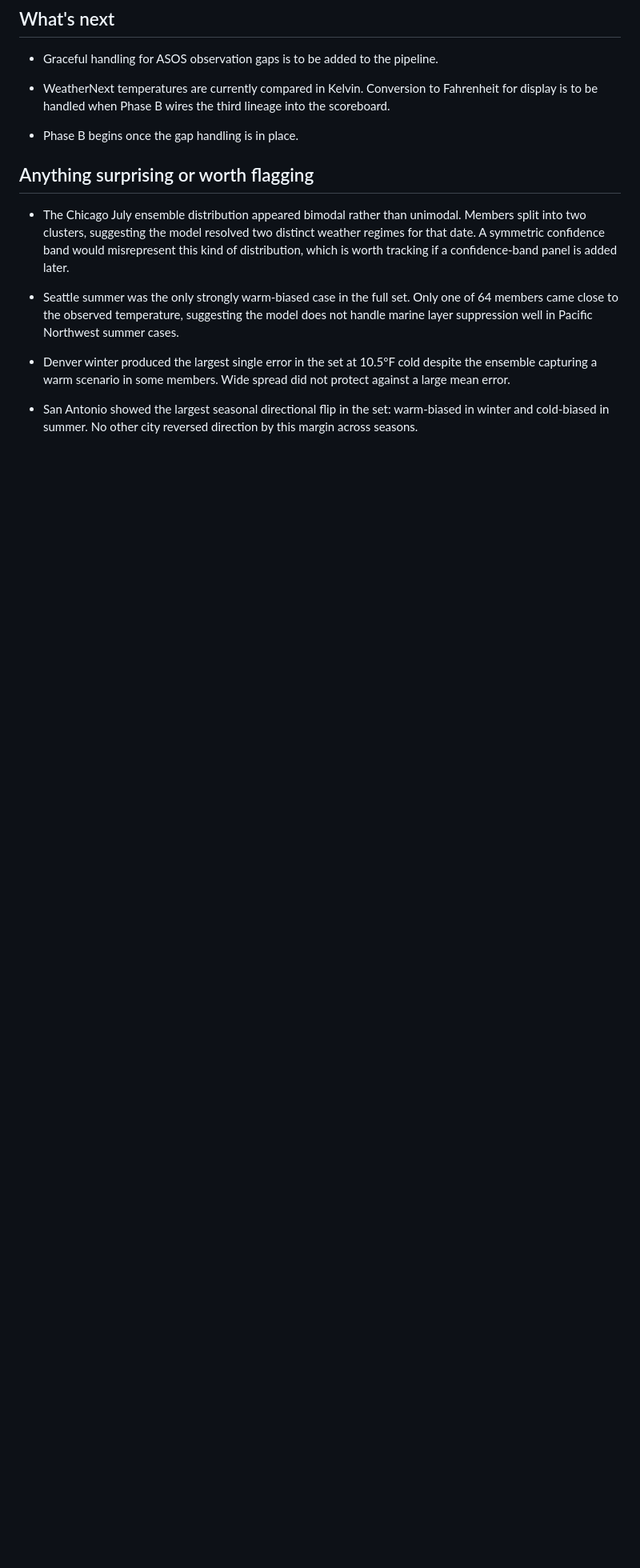
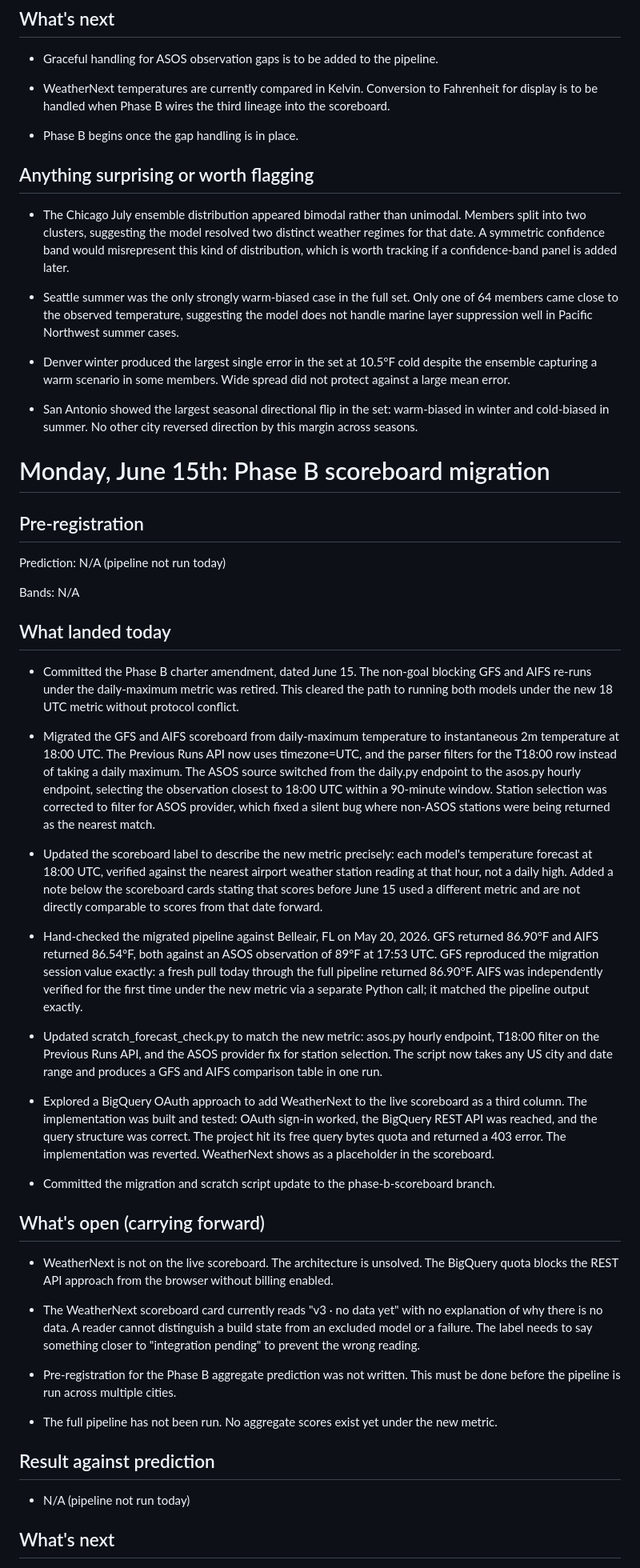
Before and after one commit to williamcs50/weather-app, a Markdown page: docs/daily-status-report.md, the part around one of its changes. Shown at 80% size. Rendered like a GitHub page; blank space fills up the shorter version.

Commit message:
docs: add June 15 Phase B status report entry

```diff
--- a/docs/daily-status-report.md
+++ b/docs/daily-status-report.md
@@ -229,3 +229,45 @@ All results stand as measured. No re-runs.
 - Denver winter produced the largest single error in the set at 10.5°F cold despite the ensemble capturing a warm scenario in some members. Wide spread did not protect against a large mean error.
 
 - San Antonio showed the largest seasonal directional flip in the set: warm-biased in winter and cold-biased in summer. No other city reversed direction by this margin across seasons.
+
+
+# Monday, June 15th: Phase B scoreboard migration
+
+## Pre-registration
+
+Prediction: N/A (pipeline not run today)
+
+Bands: N/A
+
+## What landed today
+
+- Committed the Phase B charter amendment, dated June 15. The non-goal blocking GFS and AIFS re-runs under the daily-maximum metric was retired. This cleared the path to running both models under the new 18 UTC metric without protocol conflict.
+
+- Migrated the GFS and AIFS scoreboard from daily-maximum temperature to instantaneous 2m temperature at 18:00 UTC. The Previous Runs API now uses timezone=UTC, and the parser filters for the T18:00 row instead of taking a daily maximum. The ASOS source switched from the daily.py endpoint to the asos.py hourly endpoint, selecting the observation closest to 18:00 UTC within a 90-minute window. Station selection was corrected to filter for ASOS provider, which fixed a silent bug where non-ASOS stations were being returned as the nearest match.
+
+- Updated the scoreboard label to describe the new metric precisely: each model's temperature forecast at 18:00 UTC, verified against the nearest airport weather station reading at that hour, not a daily high. Added a note below the scoreboard cards stating that scores before June 15 used a different metric and are not directly comparable to scores from that date forward.
+
+- Hand-checked the migrated pipeline against Belleair, FL on May 20, 2026. GFS returned 86.90°F and AIFS returned 86.54°F, both against an ASOS observation of 89°F at 17:53 UTC. GFS reproduced the migration session value exactly: a fresh pull today through the full pipeline returned 86.90°F. AIFS was independently verified for the first time under the new metric via a separate Python call; it matched the pipeline output exactly.
+
+- Updated scratch_forecast_check.py to match the new metric: asos.py hourly endpoint, T18:00 filter on the Previous Runs API, and the ASOS provider fix for station selection. The script now takes any US city and date range and produces a GFS and AIFS comparison table in one run.
+
+- Explored a BigQuery OAuth approach to add WeatherNext to the live scoreboard as a third column. The implementation was built and tested: OAuth sign-in worked, the BigQuery REST API was reached, and the query structure was correct. The project hit its free query bytes quota and returned a 403 error. The implementation was reverted. WeatherNext shows as a placeholder in the scoreboard.
+
+- Committed the migration and scratch script update to the phase-b-scoreboard branch.
+
+## What's open (carrying forward)
+
+- WeatherNext is not on the live scoreboard. The architecture is unsolved. The BigQuery quota blocks the REST API approach from the browser without billing enabled.
+
+- The WeatherNext scoreboard card currently reads "v3 · no data yet" with no explanation of why there is no data. A reader cannot distinguish a build state from an excluded model or a failure. The label needs to say something closer to "integration pending" to prevent the wrong reading.
+
+- Pre-registration for the Phase B aggregate prediction was not written. This must be done before the pipeline is run across multiple cities.
+
+- The full pipeline has not been run. No aggregate scores exist yet under the new metric.
+
+## Result against prediction
+
+- N/A (pipeline not run today)
+
+## What's next
+
```
Also changed, not shown: other parts of docs/daily-status-report.md (+16 -5 lines).
